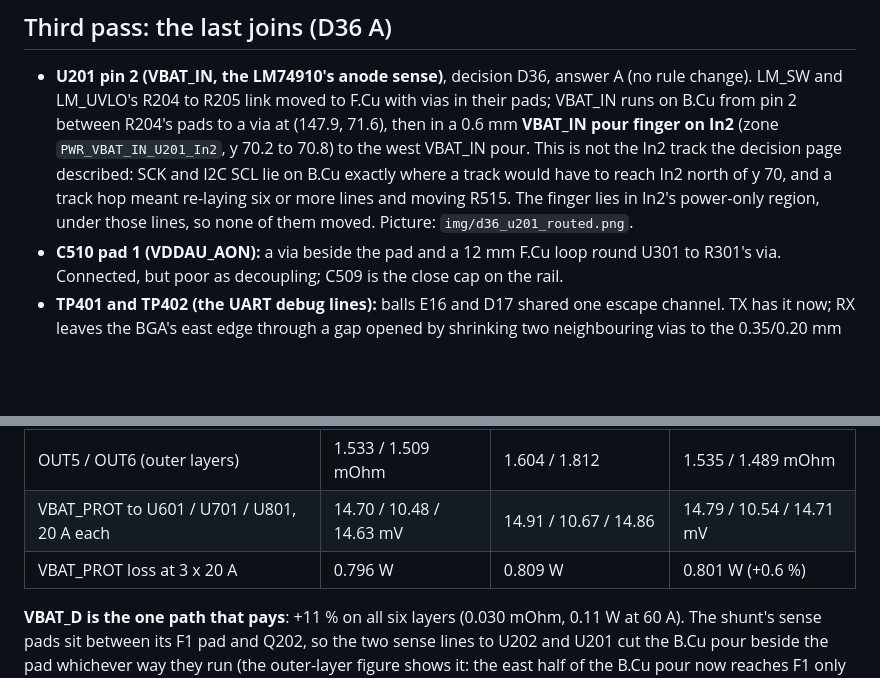
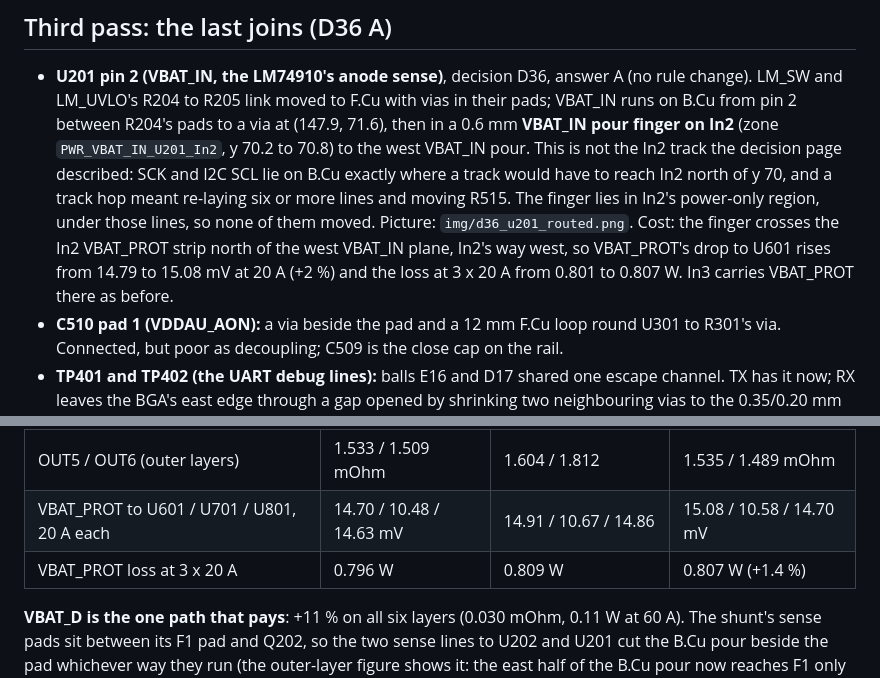
Before and after one commit to karlTbowers/node60-hw, a Markdown page: placement/2026-11-12-route/REPORT.md, 2 parts joined by grey strips. Drawn GitHub-style; blank space fills up the shorter version.

Commit message:
Routing run: VBAT_PROT measured on the fully routed board (0.807 W at 3 x 20 A)
Co-Authored-By: Claude Fable 5.2 <noreply@anthropic.com>

```diff
--- a/placement/2026-11-12-route/REPORT.md
+++ b/placement/2026-11-12-route/REPORT.md
@@ -24,7 +24,9 @@ the user's answer D33 B, the third after D36 A).
   `PWR_VBAT_IN_U201_In2`, y 70.2 to 70.8) to the west VBAT_IN pour. This is not the In2 track the decision page
   described: SCK and I2C SCL lie on B.Cu exactly where a track would have to reach In2 north of y 70, and a track
   hop meant re-laying six or more lines and moving R515. The finger lies in In2's power-only region, under those
-  lines, so none of them moved. Picture: `img/d36_u201_routed.png`.
+  lines, so none of them moved. Picture: `img/d36_u201_routed.png`. Cost: the finger crosses the In2 VBAT_PROT
+  strip north of the west VBAT_IN plane, In2's way west, so VBAT_PROT's drop to U601 rises from 14.79 to
+  15.08 mV at 20 A (+2 %) and the loss at 3 x 20 A from 0.801 to 0.807 W. In3 carries VBAT_PROT there as before.
 - **C510 pad 1 (VDDAU_AON):** a via beside the pad and a 12 mm F.Cu loop round U301 to R301's via. Connected,
   but poor as decoupling; C509 is the close cap on the rail.
 - **TP401 and TP402 (the UART debug lines):** balls E16 and D17 shared one escape channel. TX has it now; RX
@@ -54,8 +56,8 @@ placed but not joined; the third pass closed them.
 | OUT1 / OUT2 (outer layers) | 1.551 / 1.504 mOhm | 1.597 / 1.553 | 1.552 / 1.510 mOhm |
 | OUT3 / OUT4 (outer layers) | 1.553 / 1.487 mOhm | 1.688 / 1.933 | 1.579 / 1.519 mOhm (+2 %) |
 | OUT5 / OUT6 (outer layers) | 1.533 / 1.509 mOhm | 1.604 / 1.812 | 1.535 / 1.489 mOhm |
-| VBAT_PROT to U601 / U701 / U801, 20 A each | 14.70 / 10.48 / 14.63 mV | 14.91 / 10.67 / 14.86 | 14.79 / 10.54 / 14.71 mV |
-| VBAT_PROT loss at 3 x 20 A | 0.796 W | 0.809 W | 0.801 W (+0.6 %) |
+| VBAT_PROT to U601 / U701 / U801, 20 A each | 14.70 / 10.48 / 14.63 mV | 14.91 / 10.67 / 14.86 | 15.08 / 10.58 / 14.70 mV |
+| VBAT_PROT loss at 3 x 20 A | 0.796 W | 0.809 W | 0.807 W (+1.4 %) |
 
 **VBAT_D is the one path that pays**: +11 % on all six layers (0.030 mOhm, 0.11 W at 60 A). The shunt's sense
 pads sit between its F1 pad and Q202, so the two sense lines to U202 and U201 cut the B.Cu pour beside the pad
```
Also changed, not shown: CLAUDE.md (+1 -1 lines), 1 other file.
